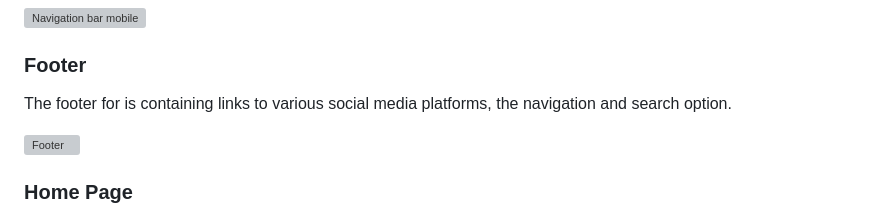
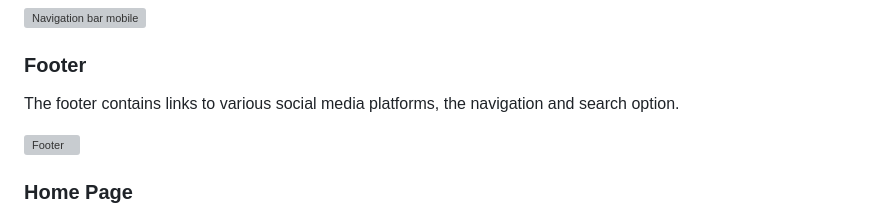
Before and after one commit to Lin2907/ciao-bella-blog, a Markdown page: README.md, the part around the change. GitHub-like rendering; grey boxes are pictures that could not be loaded.

Commit message:
Fix grammar error

```diff
--- a/README.md
+++ b/README.md
@@ -153,7 +153,7 @@ To help visualise the project and plan accordingly with a schedule the Kanban sy
 
 ### Footer
 
-The footer for is containing links to various social media platforms, the navigation and search option.
+The footer contains links to various social media platforms, the navigation and search option.
 
 <img src = "static/md-images/footer.png" alt= "Footer">
 
```
